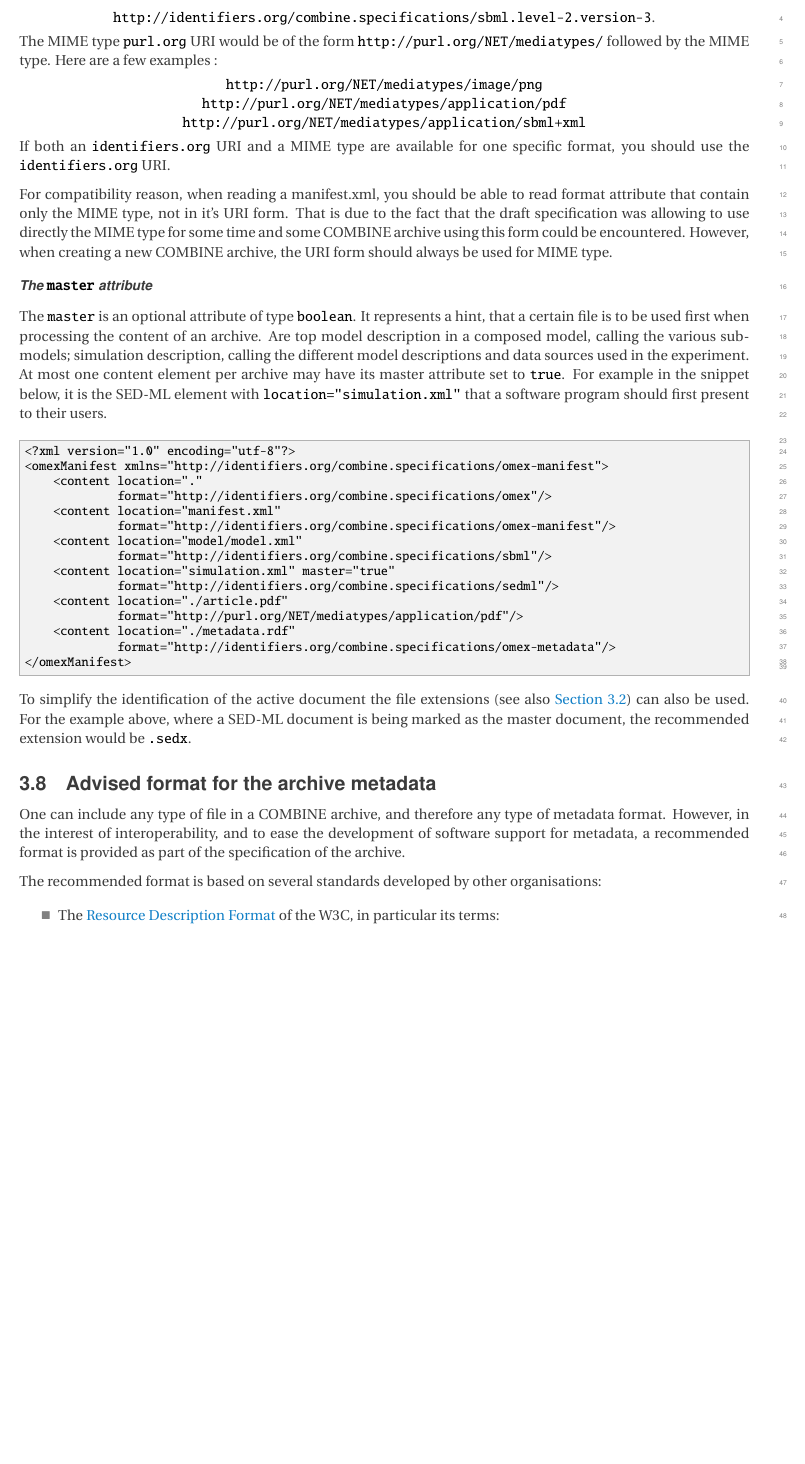
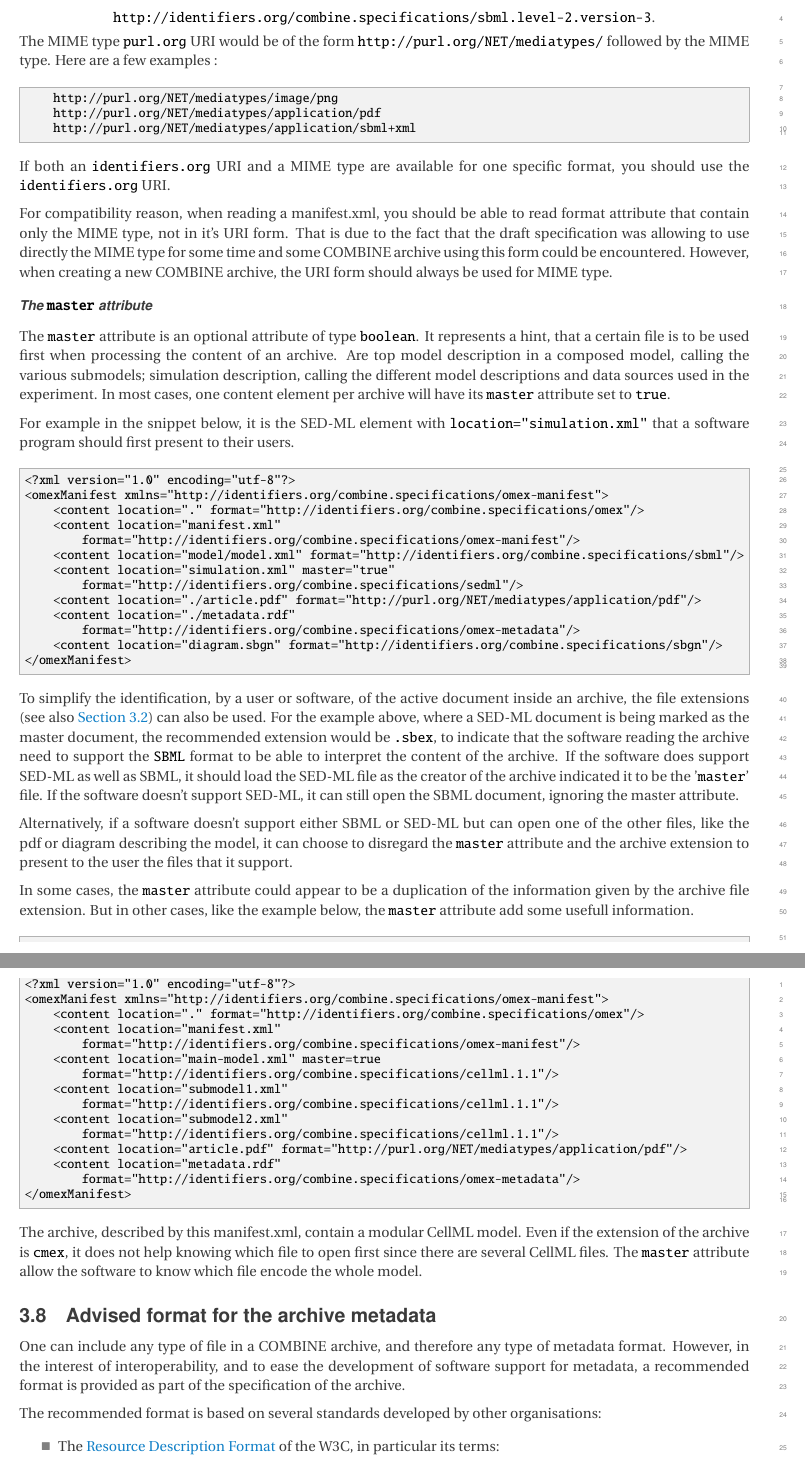
Before and after one commit to fbergmann/spec-combine-archive, a LaTeX document (main.tex, which reads syntax.tex): part of page 7 of 13 before the commit and two parts of pages 7 and 8 of 14 after it, the two joined at a grey line, cut so that both start at the same text, the shorter picture padded with empty space. Compiled offline with pdfLaTeX.

Commit message:
improved the master attribute section, removed the mention that it should be unique and added more explanation and examples

```diff
--- a/syntax.tex
+++ b/syntax.tex
@@ -155,11 +155,11 @@ or even declare its Version with
 The MIME type \token{purl.org} URI would be of the form \token{http://purl.org/NET/mediatypes/}
 followed by the MIME type. Here are a few examples :
 
-\begin{center}
-\token{http://purl.org/NET/mediatypes/image/png}\\
-\token{http://purl.org/NET/mediatypes/application/pdf}\\
-\token{http://purl.org/NET/mediatypes/application/sbml+xml}\\
-\end{center}
+\begin{example}
+    http://purl.org/NET/mediatypes/image/png
+    http://purl.org/NET/mediatypes/application/pdf
+    http://purl.org/NET/mediatypes/application/sbml+xml
+\end{example}
 
 If both an \token{identifiers.org} URI and a MIME type are available for one specific format, you should use the
 \token{identifiers.org} URI.
@@ -171,38 +171,73 @@ However, when creating a new COMBINE archive, the URI form should always be used
 
 \paragraph{The \token{master} attribute}
 \label{active_document}
-The \token{master} is an optional attribute of type \token{boolean}. It
+The \token{master} attribute is an optional attribute of type \token{boolean}. It
 represents a hint, that a certain file is to be used first when
 processing the content of an archive. Are top model description in a
 composed model, calling the various submodels; simulation description,
 calling the different model descriptions and data sources used in the
-experiment. At most one content element per archive may have its master
-attribute set to \token{true}. For example in the snippet below, it is the
+experiment. In most cases, one content element per archive will have its \token{master}
+attribute set to \token{true}.
+
+For example in the snippet below, it is the
 SED-ML element with \token{location="simulation.xml"} that a software
 program should first present to their users.
 
 \begin{example}
 <?xml version="1.0" encoding="utf-8"?>
 <omexManifest xmlns="http://identifiers.org/combine.specifications/omex-manifest">
-    <content location="."
-		         format="http://identifiers.org/combine.specifications/omex"/>
+    <content location="." format="http://identifiers.org/combine.specifications/omex"/>
     <content location="manifest.xml"
-		         format="http://identifiers.org/combine.specifications/omex-manifest"/>
-    <content location="model/model.xml"
-		         format="http://identifiers.org/combine.specifications/sbml"/>
+        format="http://identifiers.org/combine.specifications/omex-manifest"/>
+    <content location="model/model.xml" format="http://identifiers.org/combine.specifications/sbml"/>
     <content location="simulation.xml" master="true"
-		         format="http://identifiers.org/combine.specifications/sedml"/>
-    <content location="./article.pdf"
-		         format="http://purl.org/NET/mediatypes/application/pdf"/>
+        format="http://identifiers.org/combine.specifications/sedml"/>
+    <content location="./article.pdf" format="http://purl.org/NET/mediatypes/application/pdf"/>
     <content location="./metadata.rdf"
-		         format="http://identifiers.org/combine.specifications/omex-metadata"/>
+        format="http://identifiers.org/combine.specifications/omex-metadata"/>
+    <content location="diagram.sbgn" format="http://identifiers.org/combine.specifications/sbgn"/>
 </omexManifest>
 \end{example}
 
-To simplify the identification of the active document the file extensions
+To simplify the identification, by a user or software, of the active document inside an archive, the file extensions
 (see also \ref{combine-archive-extensions}) can also be used. For the example above,
 where a SED-ML document is being marked as the master document, the
-recommended extension would be \token{.sedx}.
+recommended extension would be \token{.sbex}, to indicate that the software reading the archive need
+to support the \token{SBML} format to be able to interpret the content of the archive. If the software
+does support SED-ML as well as SBML, it should load the SED-ML file as the creator of the archive indicated
+it to be the '\token{master}' file. If the software doesn't support SED-ML, it can still open the SBML document, ignoring
+the master attribute.
+
+Alternatively, if a software doesn't support either SBML or SED-ML but can open one of the other files, like the pdf
+or diagram describing the model, it can choose to disregard the \token{master} attribute and the archive extension to present to the user the
+files that it support.
+
+In some cases, the \token{master} attribute could appear to be a duplication of the information given by the archive file
+extension. But in other cases, like the example below, the \token{master} attribute add some usefull information.
+
+
+\begin{example}
+<?xml version="1.0" encoding="utf-8"?>
+<omexManifest xmlns="http://identifiers.org/combine.specifications/omex-manifest">
+    <content location="." format="http://identifiers.org/combine.specifications/omex"/>
+    <content location="manifest.xml"
+        format="http://identifiers.org/combine.specifications/omex-manifest"/>
+    <content location="main-model.xml" master=true
+        format="http://identifiers.org/combine.specifications/cellml.1.1"/>
+    <content location="submodel1.xml"
+        format="http://identifiers.org/combine.specifications/cellml.1.1"/>
+    <content location="submodel2.xml"
+        format="http://identifiers.org/combine.specifications/cellml.1.1"/>
+    <content location="article.pdf" format="http://purl.org/NET/mediatypes/application/pdf"/>
+    <content location="metadata.rdf"
+        format="http://identifiers.org/combine.specifications/omex-metadata"/>
+</omexManifest>
+\end{example}
+
+The archive, described by this manifest.xml, contain a modular CellML model. Even if the extension of the archive is \token{cmex}, it
+does not help knowing which file to open first since there are several CellML files. The \token{master} attribute allow the software
+to know which file encode the whole model.
+
 
 \subsection{Advised format for the archive metadata}
 
```
Also changed, not shown: syntax.tex (4 more changed lines).
